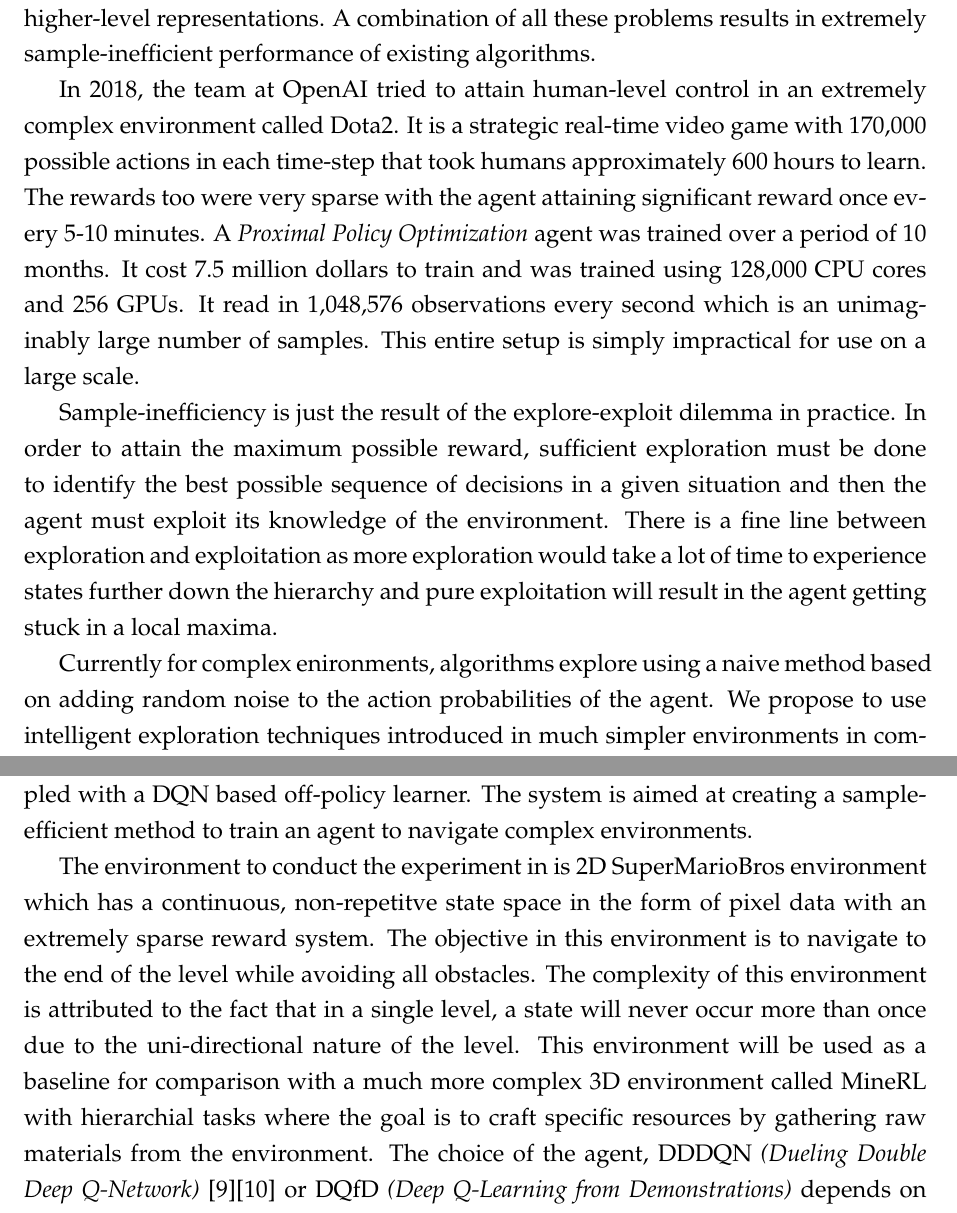
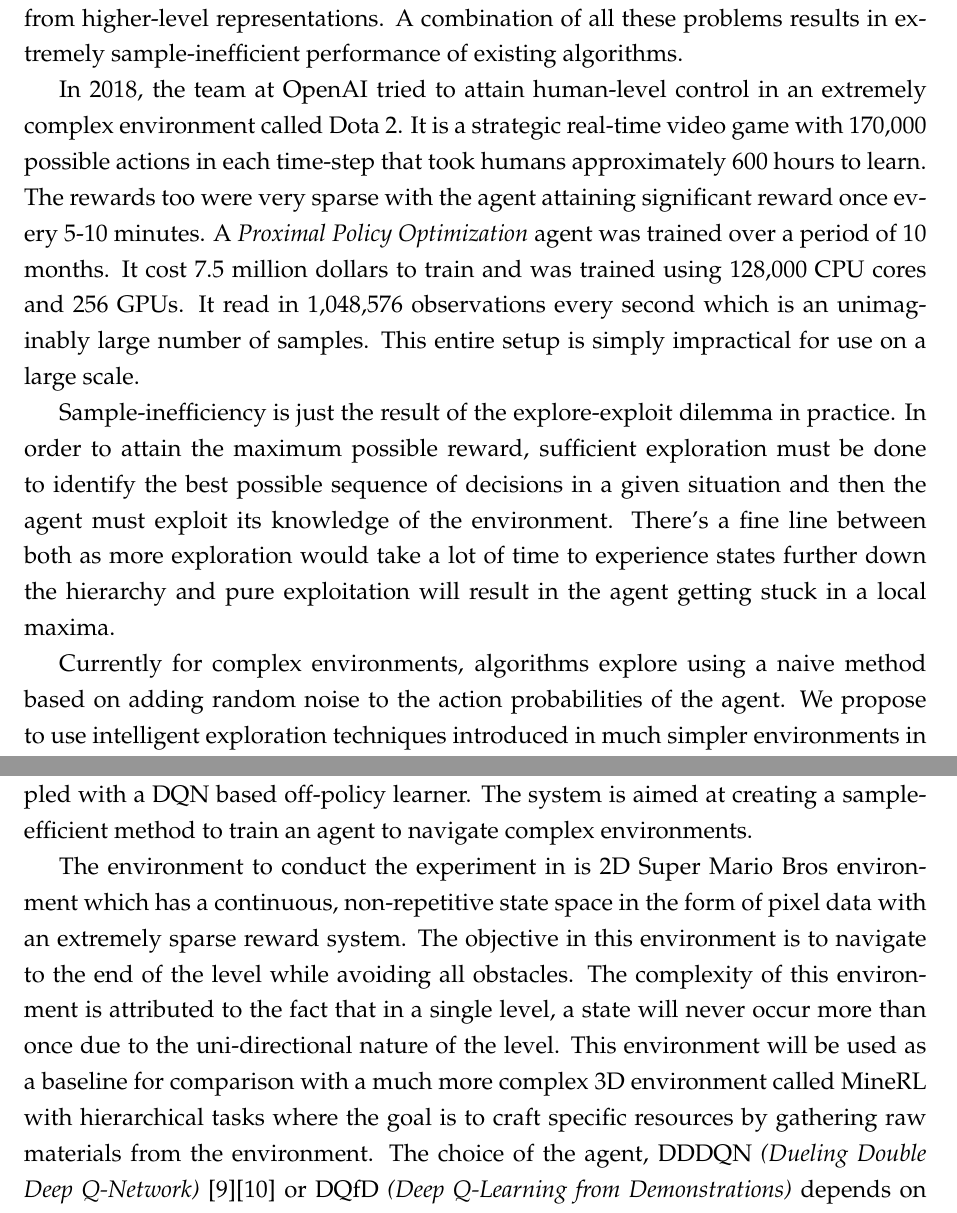
Before and after one commit to nimishsantosh107/FYP-Reports, a LaTeX document (review-0/report.tex): two parts of pages 2 and 5 of 8, joined at a grey line, cut so that both start at the same text. The pictures show the PDF file review-0/report.pdf that the author committed with the source.

Commit message:
Typos - fixed

```diff
--- a/review-0/report.tex
+++ b/review-0/report.tex
@@ -55,10 +55,4 @@ to a lot of time spent on extracting useful features from higher-level
 representations. A combination of all these problems results in extremely
 sample-inefficient performance of existing algorithms.
 
-In 2018, the team at OpenAI tried to attain human-level control
-in an extremely complex environment called Dota2. It is a
-strategic real-time video game with 170,000 possible actions in each
-time-step that took humans approximately 600 hours to learn. The rewards
-too were very sparse with the agent attaining significant reward once
-every 5-10 minutes. A \textit{Proximal Policy Optimization}
-agent was trained over a period of 10 months. It cost 7.5 million
+In 2018, the team at OpenAI tried to attain human-level control in an extremely complex environment called Dota 2. It is a strategic real-time video game with 170,000 possible actions in each time-step that took humans approximately 600 hours to learn. The rewards too were very sparse with the agent attaining significant reward once every 5-10 minutes. A \textit{Proximal Policy Optimization} agent was trained over a period of 10 months. It cost 7.5 million dollars to train and was trained using 128,000 CPU cores and 256 GPUs. It read in 1,048,576 observations every second which is an unimaginably large number of samples. This entire setup is simply impractical for use on a large scale.
@@ -70,14 +60,9 @@ This entire setup is simply impractical for use on a large scale.
 Sample-inefficiency is just the result of the explore-exploit dilemma
 in practice. In order to attain the maximum possible reward, sufficient
 exploration must be done to identify the best possible sequence of decisions
-in a given situation and then the agent must exploit its knowledge of the environment.
-There is a fine line between exploration and exploitation as more exploration
+in a given situation and then the agent must exploit its knowledge of the environment. There's a fine line between both as more exploration
 would take a lot of time to experience states further down the hierarchy and pure
 exploitation will result in the agent getting stuck in a local maxima.
 
-Currently for complex enironments, algorithms
-explore using a naive method based on adding random noise to the action
-probabilities of the agent. We propose to use intelligent exploration
-techniques introduced in much simpler environments in combination with
-powerful RL algorithms to significantly improve sample efficiency in
-complex environments. In order to test this theory, we plan to use a complex
+Currently for complex environments, algorithms explore using a naive method based on adding random noise to the action probabilities of the agent. We propose to use intelligent exploration techniques introduced in much simpler environments in combination with powerful RL algorithms to significantly improve sample efficiency in complex environments. In order to test this theory, we plan to use a complex environment called MineRL which is based on a 3D sandbox survival video game
+called Minecraft. The game focuses on the player collecting resources and crafting materials in order to survive. We plan to test this theory first using the Super Mario Bros environment which is a 2D environment but presents its own set of complications due to its large non-repetitive state space and complex action space.
@@ -116,27 +74,13 @@ where the agent could control the joints of a bipedal and a quadripedal entitiy
-of the algorithm. In both cases, the algorithm was able to converge close to an optimal policy within 2.5 million
-steps. Since DDPG can only work in continuous action spaces and DQN can only work with discrete actions, there
-is no baseline for comparison between the two. However, it has been generally proven via experiments that
-in most cases DDPG could converge to a better policy whereas DQN was more sample efficient. DDPG tended to overestimate
-values of certain states leading it to converge to suboptimal policies. Fujimoto, et al. \cite{td3} introduced
-a modified version of the DDPG algorithm called the TD3 \textit{(Twin Delayed Deep Deterministic Policy Gradient)} which addressed the
-overestimation bias of the DDPG, allowing it to converge faster to better policies.
+algorithm called DDPG \textit{(Deep Deterministic Policy Gradient)} that can operate over continuous action spaces unlike DQN. DDPG can learn competitive policies using low-dimensional observations (e.g. Cartesian coordinates or joint angles) and even directly from pixels using the same hyperparameters and network structure. Robotic control environments, where the agent could control all the joints of a robotic arm in 7 degrees of freedom and gait-simulation environments, where the agent could control the joints of a bipedal and a quadripedal entity were used to evaluate the performance of the algorithm. In both cases, the algorithm was able to converge close to an optimal policy within 2.5 million steps. Since DDPG can only work in continuous action spaces and DQN can only work with discrete actions, there is no baseline for comparison between the two. However, it has been generally proven via experiments that in most cases DDPG could converge to a better policy whereas DQN was more sample efficient. DDPG tended to overestimate values of certain states leading it to converge to suboptimal policies. Fujimoto, et al. \cite{td3} introduced
+a modified version of the DDPG algorithm called the TD3 \textit{(Twin Delayed Deep Deterministic Policy Gradient)} which addressed the overestimation bias of the DDPG, allowing it to converge faster to better policies.
 \linebreak
 
 Pathak et al. \cite{cdl} introduced the ICM \textit{(Intrinsic Curiosity Module)}
 architecture as an alternative to random exploration techniques in environments with
-sparse or no extrinsic rewards. RL algorithms were predominantly trained in environments
-that provided a continuous supply of extrinsic rewards. ICM architecture enabled
-training in environments that resembled real-world scenarios due to their lack of
-extrinsic rewards. Curiosity also aided agents in exploring environments for new
-knowledge and learning skills that might help in future tasks. ICM architecture
+sparse or no extrinsic rewards. RL algorithms were predominantly trained in environments that provided a continuous supply of extrinsic rewards. ICM architecture enabled training in environments that resembled real-world scenarios due to their lack of extrinsic rewards. Curiosity also aided agents in exploring environments for new knowledge and learning skills that might help in future tasks. ICM architecture
 was tested in two environments for 3 different settings - sparse extrinsic rewards,
 no extrinsic rewards and novel scenarios. The sparse extrinsic reward experiment was
-performed on VizDoom by varying the degree of reward sparsity. The curious agent learnt
-much faster in the 'dense' and sparse reward case. The baseline agent failed to solve
-the task in the sparse reward case while both failed to solve the 'very sparse'
-reward case. The no reward setting saw agents successfully explore and navigate
-environments with no extrinsic rewards in Super Mario Bros and VizDoom environments.
-The agent also discovered winning behaviours. The novel-scenario setting evaluated
+performed on VizDoom by varying the degree of reward sparsity. The curious agent learnt much faster in the 'dense' and sparse reward case. The baseline agent failed to solve the task in the sparse reward case while both failed to solve the 'very sparse' reward case. The no reward setting saw agents successfully explore and navigate environments with no extrinsic rewards in Super Mario Bros and VizDoom environments. The agent also discovered winning behaviours. The novel-scenario setting evaluated
 generalization of agent behaviours in two ways: `as is` (no further learning) and
 fine-tuning the policies. Good generalization was observed in 'as-is' for scenarios
 that weren't significantly different visually. Fine-tuning with curiosity helped
@@ -178,13 +122,12 @@ of the ICM \textit{(Intrinsic Curiosity Module)} called the Simplified-ICM \cite
 DQN based off-policy learner. The system is aimed at creating a sample-efficient method to train an agent to
 navigate complex environments.
 
-The environment to conduct the experiment in is 2D SuperMarioBros environment which
-has a continuous, non-repetitve state space in the form of pixel data with an
+The environment to conduct the experiment in is 2D Super Mario Bros environment which has a continuous, non-repetitive state space in the form of pixel data with an
 extremely sparse reward system. The objective in this environment is to navigate to the
 end of the level while avoiding all obstacles. The complexity of this environment is attributed
 to the fact that in a single level, a state will never occur more than once due to the
 uni-directional nature of the level. This environment will be used as a baseline for comparison
-with a much more complex 3D environment called MineRL with hierarchial tasks where the
+with a much more complex 3D environment called MineRL with hierarchical tasks where the
 goal is to craft specific resources by gathering raw materials from the environment. The choice of the agent,
 DDDQN \textit{(Dueling Double Deep Q-Network)} \cite{duel}\cite{double} or DQfD \textit{(Deep Q-Learning from Demonstrations)}
 depends on the environment.
```
Also changed, not shown: review-0/report.pdf, review-0/report.tex (67 more changed lines).
